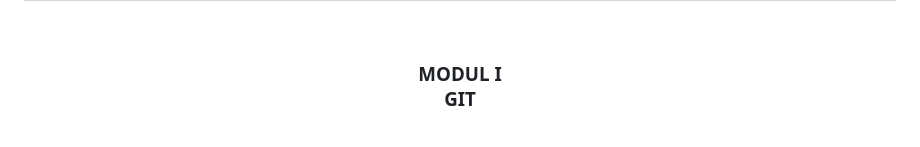
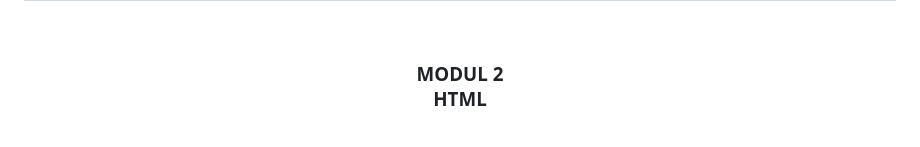
Before and after one commit to Aplikasi-Berbasis-Platform-S1IF-11-01/modul-2, a Markdown page: 2311102049_Abda Firas Rahman/README.md, the part around the change. Rendered like a GitHub page.

Commit message:
2311102049_AbdaFirasR_revmod2

```diff
--- a/2311102049_Abda Firas Rahman/README.md
+++ b/2311102049_Abda Firas Rahman/README.md
@@ -7,8 +7,8 @@
 
   <br />
 
-  <h3>MODUL I <br>
-  GIT
+  <h3>MODUL 2 <br>
+  HTML
   </h3>
 
   <br />
```
